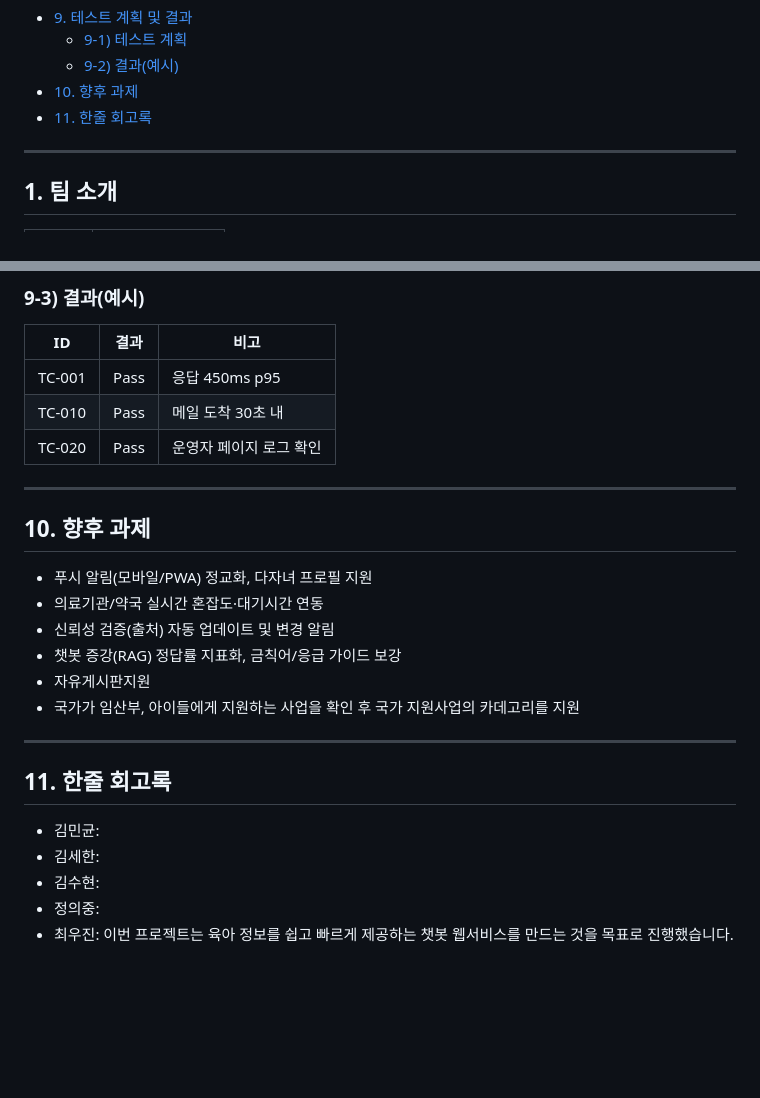
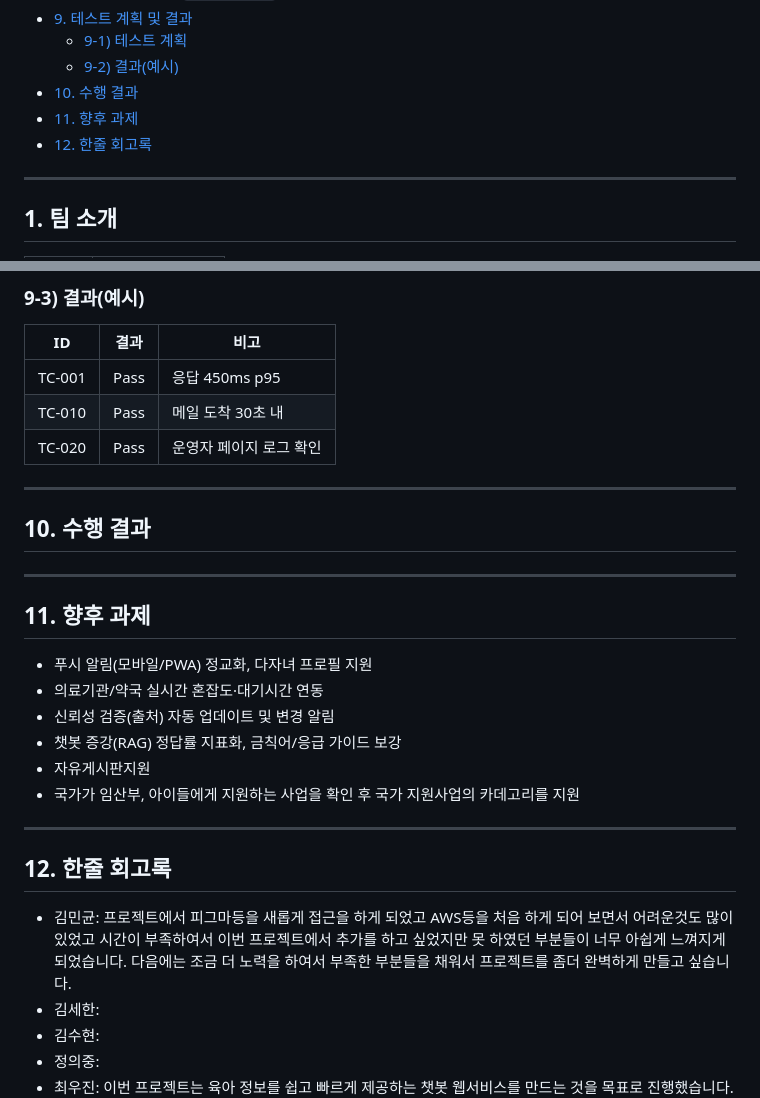
Before and after one commit to SKNETWORKS-FAMILY-AICAMP/SKN17-4th-4Team, a Markdown page: README.md, 2 parts joined by grey strips. GitHub-like rendering; blank space fills up the shorter version.

```diff
--- a/README.md
+++ b/README.md
@@ -24,8 +24,9 @@
 - [9. 테스트 계획 및 결과](#9-테스트-계획-및-결과)
   - [9-1) 테스트 계획](#9-1-테스트-계획)
   - [9-2) 결과(예시)](#9-2-결과예시)
-- [10. 향후 과제](#10-향후-과제)
-- [11. 한줄 회고록](#11-한줄-회고록)
+- [10. 수행 결과](#10-수행-결과)
+- [11. 향후 과제](#11-향후-과제)
+- [12. 한줄 회고록](#12-한줄-회고록)
 
 ---
 
@@ -196,9 +197,14 @@
 
 
 ---
+## 10. 수행 결과
 
 
-## 10. 향후 과제
+
+
+---
+
+## 11. 향후 과제
 
 * 푸시 알림(모바일/PWA) 정교화, 다자녀 프로필 지원
 * 의료기관/약국 실시간 혼잡도·대기시간 연동
@@ -209,8 +215,8 @@
 
 ---
 
-## 11. 한줄 회고록
-* 김민균:
+## 12. 한줄 회고록
+* 김민균: 프로젝트에서 피그마등을 새롭게 접근을 하게 되었고 AWS등을 처음 하게 되어 보면서 어려운것도 많이 있었고 시간이 부족하여서 이번 프로젝트에서 추가를 하고 싶었지만 못 하였던 부분들이 너무 아쉽게 느껴지게 되었습니다. 다음에는 조금 더 노력을 하여서 부족한 부분들을 채워서 프로젝트를 좀더 완벽하게 만들고 싶습니다.
 * 김세한:
 * 김수현:
 * 정의중:
```
